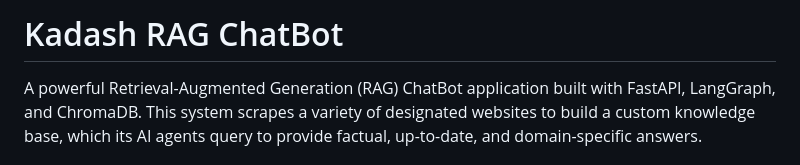
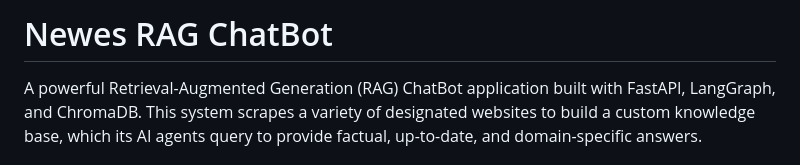
Before and after one commit to C1earVision/Newes-Chat-Bot, a Markdown page: README.md, the part around the change. Drawn GitHub-style.

Commit message:
Rename project to 'Newes RAG ChatBot'
Updated project name in the README file.

```diff
--- a/README.md
+++ b/README.md
@@ -1,4 +1,4 @@
-# Kadash RAG ChatBot
+# Newes RAG ChatBot
 
 A powerful Retrieval-Augmented Generation (RAG) ChatBot application built with FastAPI, LangGraph, and ChromaDB. This system scrapes a variety of designated websites to build a custom knowledge base, which its AI agents query to provide factual, up-to-date, and domain-specific answers.
 
```
